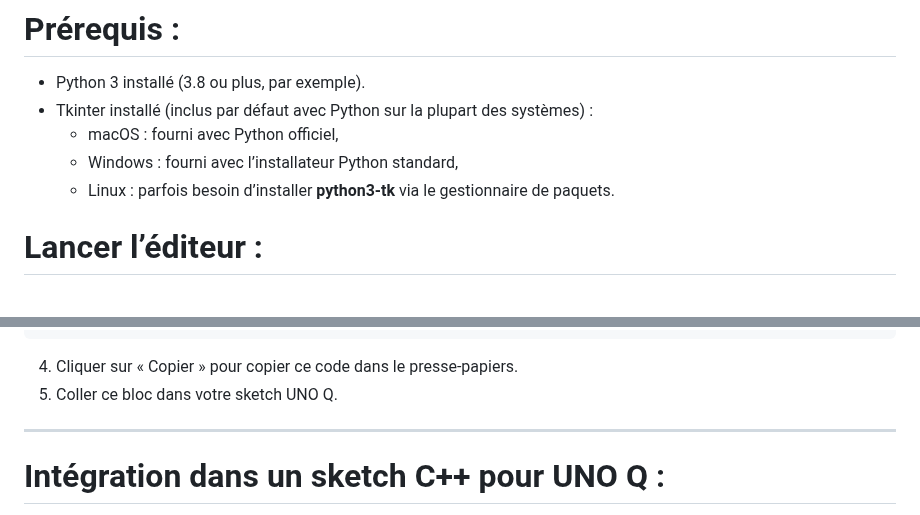
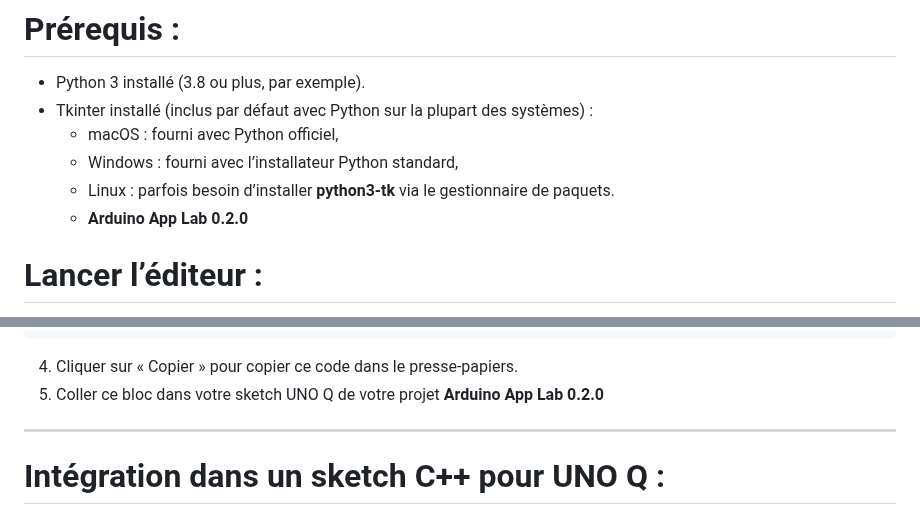
Before and after one commit to philippe86220/UNO-Q-matrixWrite, a Markdown page: README.md, 2 parts joined by grey strips. Rendered like a GitHub page.

````diff
--- a/README.md
+++ b/README.md
@@ -27,6 +27,7 @@ sur l’Arduino UNO Q (cœur STM32).
   - macOS : fourni avec Python officiel,
   - Windows : fourni avec l’installateur Python standard,
   - Linux : parfois besoin d’installer **python3-tk** via le gestionnaire de paquets.
+  - **Arduino App Lab 0.2.0**
 
 # Lancer l’éditeur :
 
@@ -60,7 +61,8 @@ const uint32_t frame[4] = {
 };
 ```
 4. Cliquer sur « Copier » pour copier ce code dans le presse-papiers.
-5. Coller ce bloc dans votre sketch UNO Q.
+5. Coller ce bloc dans votre sketch UNO Q de votre projet **Arduino App Lab 0.2.0**
+
 
 ---
 
````
